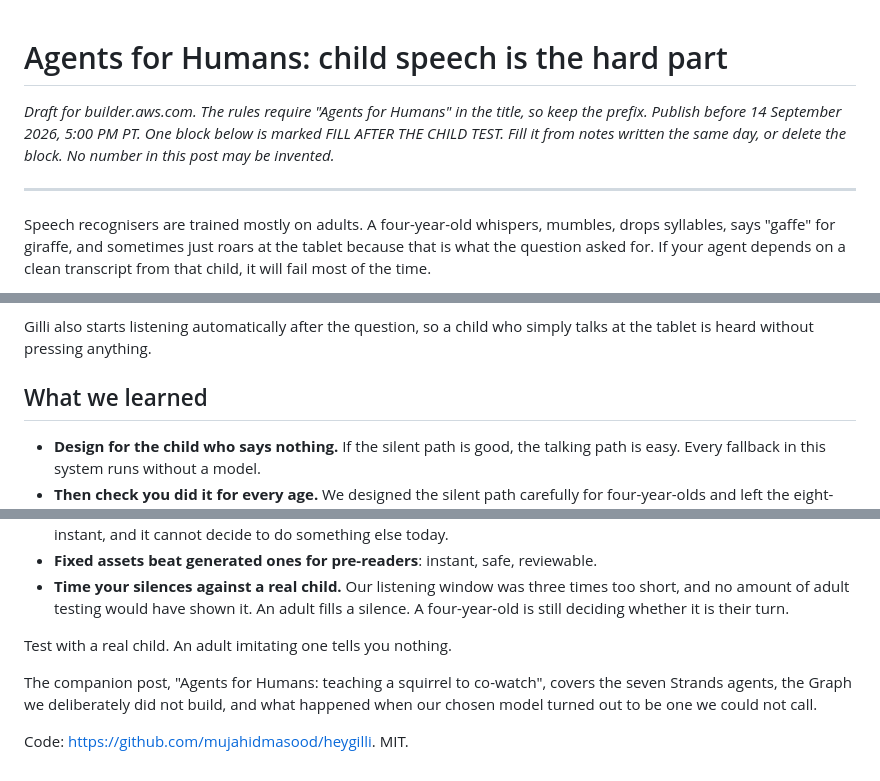
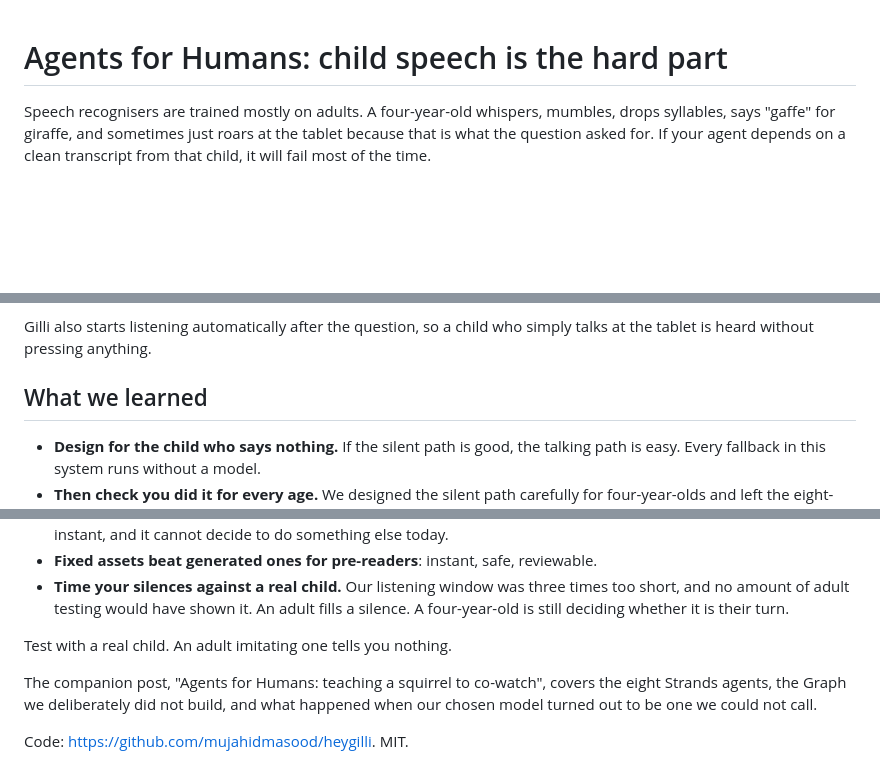
Before and after one commit to innovpk/heygilli, a Markdown page: docs/blog-2-child-speech.md, 3 parts joined by grey strips. Drawn GitHub-style; blank space fills up the shorter version.

```diff
--- a/docs/blog-2-child-speech.md
+++ b/docs/blog-2-child-speech.md
@@ -1,8 +1,4 @@
 # Agents for Humans: child speech is the hard part
-
-*Draft for builder.aws.com. The rules require "Agents for Humans" in the title, so keep the prefix. Publish before 14 September 2026, 5:00 PM PT. One block below is marked FILL AFTER THE CHILD TEST. Fill it from notes written the same day, or delete the block. No number in this post may be invented.*
-
----
 
 Speech recognisers are trained mostly on adults. A four-year-old whispers, mumbles, drops syllables, says "gaffe" for giraffe, and sometimes just roars at the tablet because that is what the question asked for. If your agent depends on a clean transcript from that child, it will fail most of the time.
 
@@ -79,14 +75,6 @@ It is now **15 seconds for pre-readers and 20 for the older bands**. Pre-readers
 
 Gilli also starts listening automatically after the question, so a child who simply talks at the tablet is heard without pressing anything.
 
-<!-- FILL AFTER THE CHILD TEST, or delete this whole block before publishing.
-     Numbers must come from notes written the same day. Do not estimate.
-     - name-it turns asked:
-     - turns that produced any utterance at all:
-     - turns that scored partial or better:
-     - one thing the child did that no adult tester did:
--->
-
 ## What we learned
 
 - **Design for the child who says nothing.** If the silent path is good, the talking path is easy. Every fallback in this system runs without a model.
@@ -98,6 +86,6 @@ Gilli also starts listening automatically after the question, so a child who sim
 
 Test with a real child. An adult imitating one tells you nothing.
 
-The companion post, "Agents for Humans: teaching a squirrel to co-watch", covers the seven Strands agents, the Graph we deliberately did not build, and what happened when our chosen model turned out to be one we could not call.
+The companion post, "Agents for Humans: teaching a squirrel to co-watch", covers the eight Strands agents, the Graph we deliberately did not build, and what happened when our chosen model turned out to be one we could not call.
 
 Code: https://github.com/mujahidmasood/heygilli. MIT.
```
Also changed, not shown: docs/blog-1-strands-design.md (+15 -10 lines).
